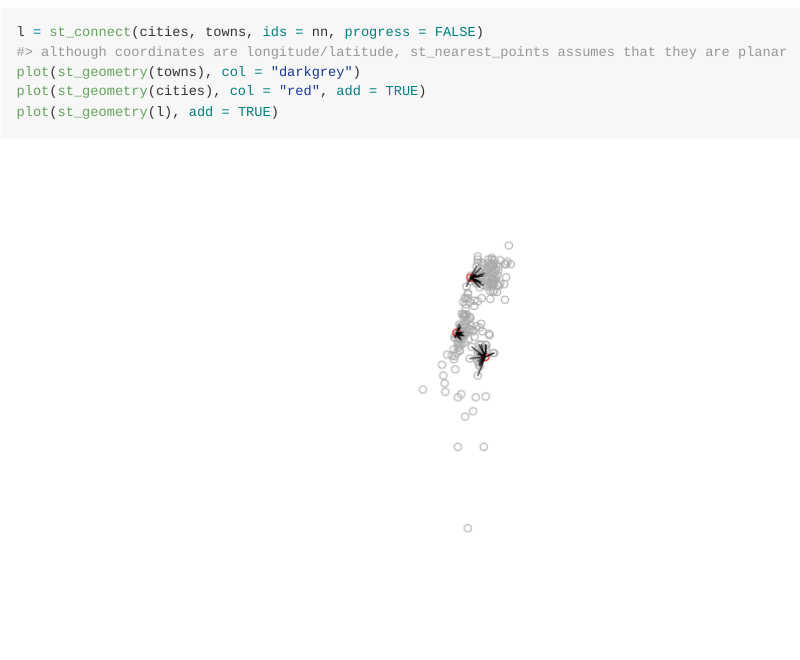
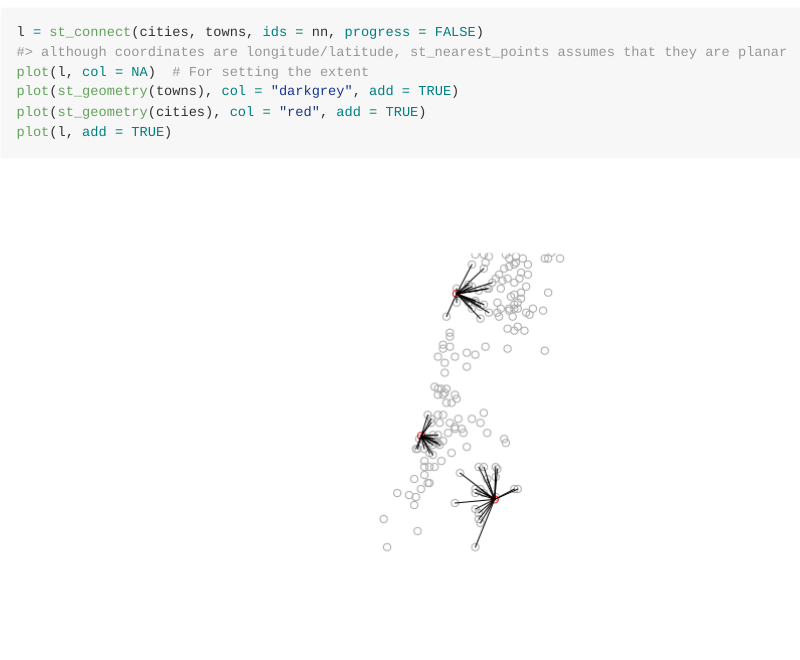
Before and after one commit to michaeldorman/nngeo, an R Markdown document (README.Rmd): the page in a window 1100 px wide, from 1900 px down. The pictures show the output file README.md that the author committed with the source, drawn offline in the style of GitHub; badge pictures from the web are left out.

Commit message:
updated readme

````diff
--- a/README.Rmd
+++ b/README.Rmd
@@ -68,7 +68,8 @@ A helper function `st_connect` can be used to draw lines according to joined fea
 
 ```{r, fig.align='center', fig.width=5, fig.height=5, warning=FALSE}
 l = st_connect(cities, towns, ids = nn, progress = FALSE)
-plot(st_geometry(towns), col = "darkgrey")
+plot(l, col = NA)  # For setting the extent
+plot(st_geometry(towns), col = "darkgrey", add = TRUE)
 plot(st_geometry(cities), col = "red", add = TRUE)
-plot(st_geometry(l), add = TRUE)
+plot(l, add = TRUE)
 ```
````
Also changed, not shown: README-unnamed-chunk-5-1.png, README.md.
